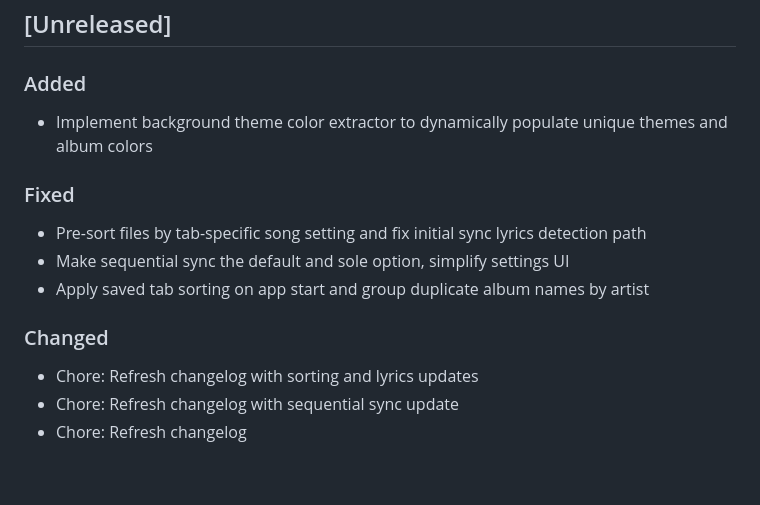
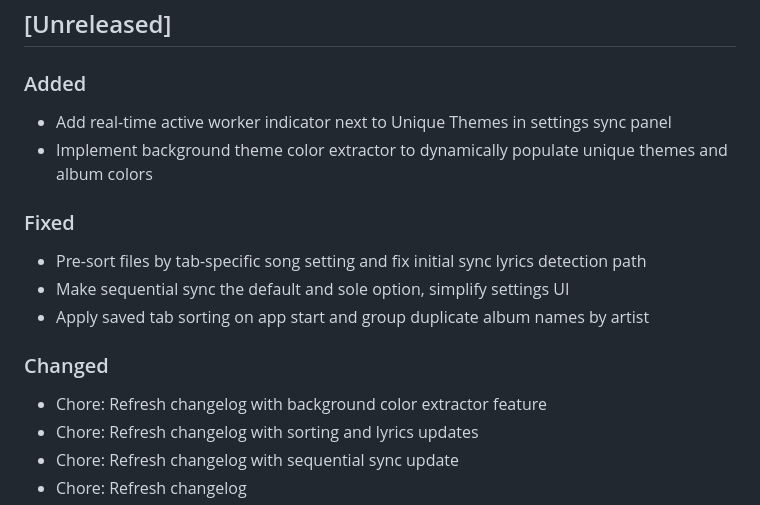
Before and after one commit to yurtemre7/sonora, a Markdown page: CHANGELOG.md, the part around the change. Rendered like a GitHub page; blank space fills up the shorter version.

Commit message:
chore: refresh changelog with active theme extraction spinner

```diff
--- a/CHANGELOG.md
+++ b/CHANGELOG.md
@@ -4,12 +4,14 @@ All notable changes to the Sonora music player project are documented in this fi
 
 ## [Unreleased]
 ### Added
+* Add real-time active worker indicator next to Unique Themes in settings sync panel
 * Implement background theme color extractor to dynamically populate unique themes and album colors
 ### Fixed
 * Pre-sort files by tab-specific song setting and fix initial sync lyrics detection path
 * Make sequential sync the default and sole option, simplify settings UI
 * Apply saved tab sorting on app start and group duplicate album names by artist
 ### Changed
+* Chore: Refresh changelog with background color extractor feature
 * Chore: Refresh changelog with sorting and lyrics updates
 * Chore: Refresh changelog with sequential sync update
 * Chore: Refresh changelog
```
